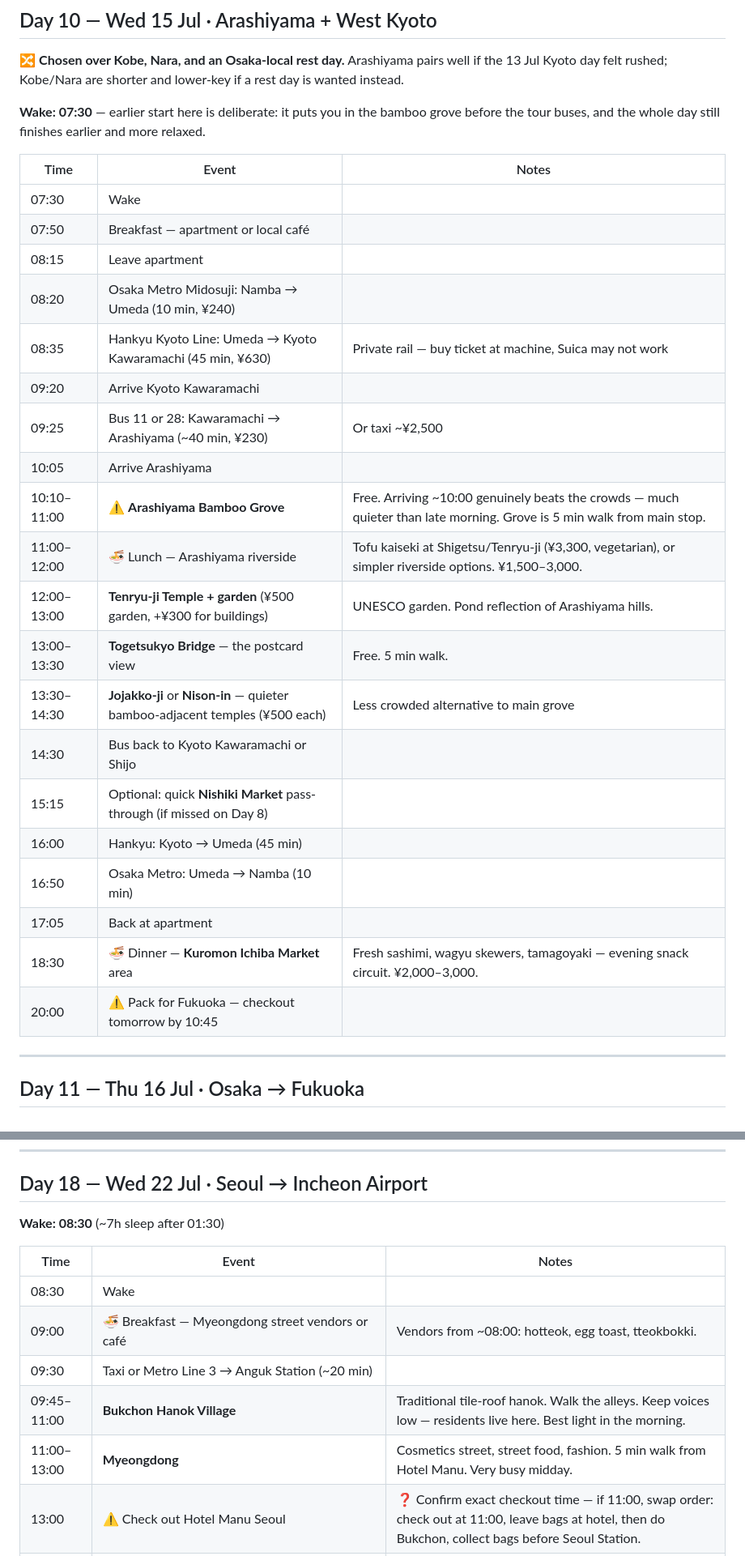
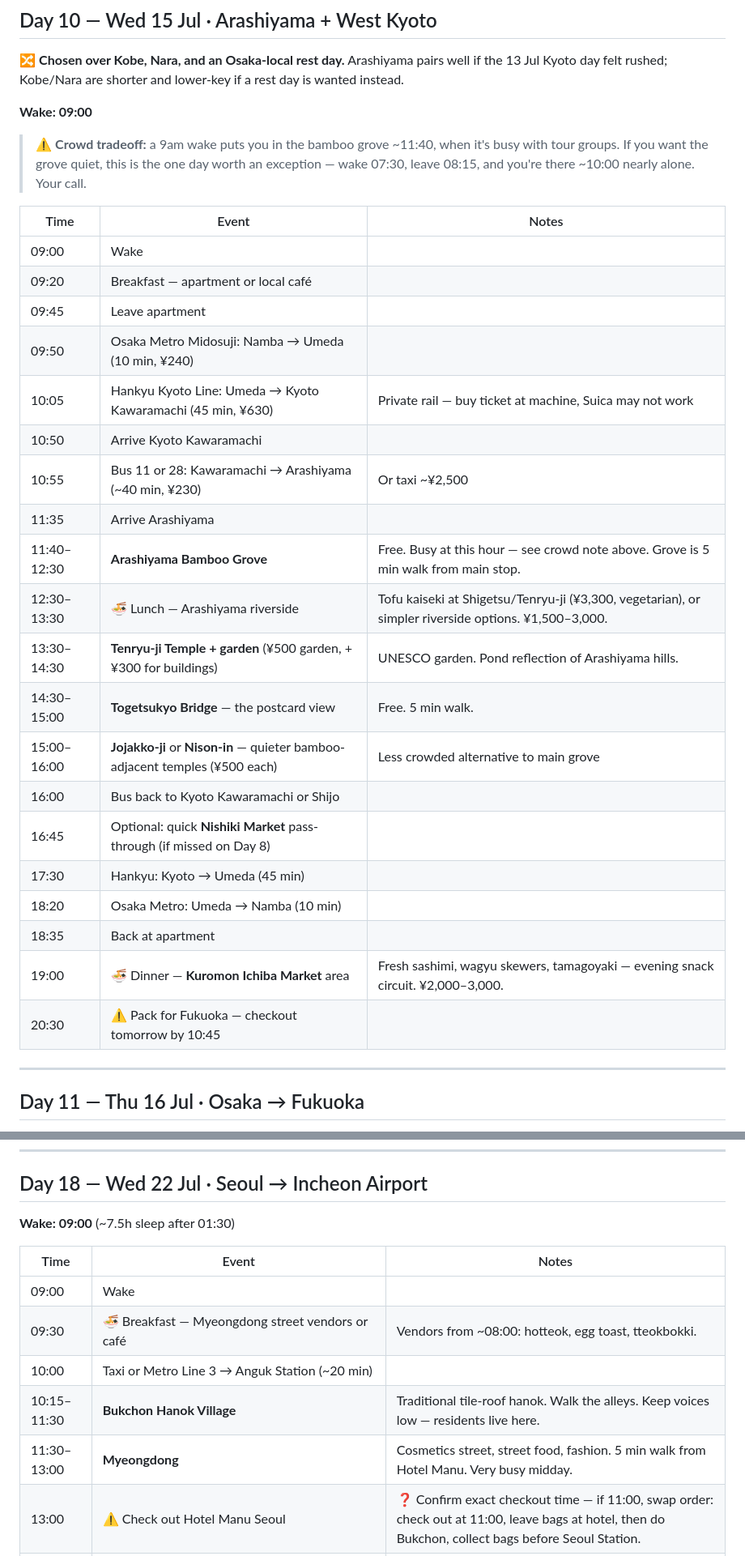
Before and after one commit to astefanovic/JapanKorea2026, a Markdown page: daily-schedule.md, 2 parts joined by grey strips. Shown at 81% size. Drawn GitHub-style.

```diff
--- a/daily-schedule.md
+++ b/daily-schedule.md
@@ -320,30 +320,32 @@
 
 🔀 **Chosen over Kobe, Nara, and an Osaka-local rest day.** Arashiyama pairs well if the 13 Jul Kyoto day felt rushed; Kobe/Nara are shorter and lower-key if a rest day is wanted instead.
 
-**Wake: 07:30** — earlier start here is deliberate: it puts you in the bamboo grove before the tour buses, and the whole day still finishes earlier and more relaxed.
+**Wake: 09:00**
+
+> ⚠️ **Crowd tradeoff:** a 9am wake puts you in the bamboo grove ~11:40, when it's busy with tour groups. If you want the grove quiet, this is the one day worth an exception — wake 07:30, leave 08:15, and you're there ~10:00 nearly alone. Your call.
 
 | Time | Event | Notes |
 |------|-------|-------|
-| 07:30 | Wake | |
-| 07:50 | Breakfast — apartment or local café | |
-| 08:15 | Leave apartment | |
-| 08:20 | Osaka Metro Midosuji: Namba → Umeda (10 min, ¥240) | |
-| 08:35 | Hankyu Kyoto Line: Umeda → Kyoto Kawaramachi (45 min, ¥630) | Private rail — buy ticket at machine, Suica may not work |
-| 09:20 | Arrive Kyoto Kawaramachi | |
-| 09:25 | Bus 11 or 28: Kawaramachi → Arashiyama (~40 min, ¥230) | Or taxi ~¥2,500 |
-| 10:05 | Arrive Arashiyama | |
-| 10:10–11:00 | ⚠️ **Arashiyama Bamboo Grove** | Free. Arriving ~10:00 genuinely beats the crowds — much quieter than late morning. Grove is 5 min walk from main stop. |
-| 11:00–12:00 | 🍜 Lunch — Arashiyama riverside | Tofu kaiseki at Shigetsu/Tenryu-ji (¥3,300, vegetarian), or simpler riverside options. ¥1,500–3,000. |
-| 12:00–13:00 | **Tenryu-ji Temple + garden** (¥500 garden, +¥300 for buildings) | UNESCO garden. Pond reflection of Arashiyama hills. |
-| 13:00–13:30 | **Togetsukyo Bridge** — the postcard view | Free. 5 min walk. |
-| 13:30–14:30 | **Jojakko-ji** or **Nison-in** — quieter bamboo-adjacent temples (¥500 each) | Less crowded alternative to main grove |
-| 14:30 | Bus back to Kyoto Kawaramachi or Shijo | |
-| 15:15 | Optional: quick **Nishiki Market** pass-through (if missed on Day 8) | |
-| 16:00 | Hankyu: Kyoto → Umeda (45 min) | |
-| 16:50 | Osaka Metro: Umeda → Namba (10 min) | |
-| 17:05 | Back at apartment | |
-| 18:30 | 🍜 Dinner — **Kuromon Ichiba Market** area | Fresh sashimi, wagyu skewers, tamagoyaki — evening snack circuit. ¥2,000–3,000. |
-| 20:00 | ⚠️ Pack for Fukuoka — checkout tomorrow by 10:45 | |
+| 09:00 | Wake | |
+| 09:20 | Breakfast — apartment or local café | |
+| 09:45 | Leave apartment | |
+| 09:50 | Osaka Metro Midosuji: Namba → Umeda (10 min, ¥240) | |
+| 10:05 | Hankyu Kyoto Line: Umeda → Kyoto Kawaramachi (45 min, ¥630) | Private rail — buy ticket at machine, Suica may not work |
+| 10:50 | Arrive Kyoto Kawaramachi | |
+| 10:55 | Bus 11 or 28: Kawaramachi → Arashiyama (~40 min, ¥230) | Or taxi ~¥2,500 |
+| 11:35 | Arrive Arashiyama | |
+| 11:40–12:30 | **Arashiyama Bamboo Grove** | Free. Busy at this hour — see crowd note above. Grove is 5 min walk from main stop. |
+| 12:30–13:30 | 🍜 Lunch — Arashiyama riverside | Tofu kaiseki at Shigetsu/Tenryu-ji (¥3,300, vegetarian), or simpler riverside options. ¥1,500–3,000. |
+| 13:30–14:30 | **Tenryu-ji Temple + garden** (¥500 garden, +¥300 for buildings) | UNESCO garden. Pond reflection of Arashiyama hills. |
+| 14:30–15:00 | **Togetsukyo Bridge** — the postcard view | Free. 5 min walk. |
+| 15:00–16:00 | **Jojakko-ji** or **Nison-in** — quieter bamboo-adjacent temples (¥500 each) | Less crowded alternative to main grove |
+| 16:00 | Bus back to Kyoto Kawaramachi or Shijo | |
+| 16:45 | Optional: quick **Nishiki Market** pass-through (if missed on Day 8) | |
+| 17:30 | Hankyu: Kyoto → Umeda (45 min) | |
+| 18:20 | Osaka Metro: Umeda → Namba (10 min) | |
+| 18:35 | Back at apartment | |
+| 19:00 | 🍜 Dinner — **Kuromon Ichiba Market** area | Fresh sashimi, wagyu skewers, tamagoyaki — evening snack circuit. ¥2,000–3,000. |
+| 20:30 | ⚠️ Pack for Fukuoka — checkout tomorrow by 10:45 | |
 
 ---
 
@@ -529,15 +531,15 @@
 
 ## Day 18 — Wed 22 Jul · Seoul → Incheon Airport
 
-**Wake: 08:30** (~7h sleep after 01:30)
+**Wake: 09:00** (~7.5h sleep after 01:30)
 
 | Time | Event | Notes |
 |------|-------|-------|
-| 08:30 | Wake | |
-| 09:00 | 🍜 Breakfast — Myeongdong street vendors or café | Vendors from ~08:00: hotteok, egg toast, tteokbokki. |
-| 09:30 | Taxi or Metro Line 3 → Anguk Station (~20 min) | |
-| 09:45–11:00 | **Bukchon Hanok Village** | Traditional tile-roof hanok. Walk the alleys. Keep voices low — residents live here. Best light in the morning. |
-| 11:00–13:00 | **Myeongdong** | Cosmetics street, street food, fashion. 5 min walk from Hotel Manu. Very busy midday. |
+| 09:00 | Wake | |
+| 09:30 | 🍜 Breakfast — Myeongdong street vendors or café | Vendors from ~08:00: hotteok, egg toast, tteokbokki. |
+| 10:00 | Taxi or Metro Line 3 → Anguk Station (~20 min) | |
+| 10:15–11:30 | **Bukchon Hanok Village** | Traditional tile-roof hanok. Walk the alleys. Keep voices low — residents live here. |
+| 11:30–13:00 | **Myeongdong** | Cosmetics street, street food, fashion. 5 min walk from Hotel Manu. Very busy midday. |
 | 13:00 | ⚠️ Check out Hotel Manu Seoul | ❓ Confirm exact checkout time — if 11:00, swap order: check out at 11:00, leave bags at hotel, then do Bukchon, collect bags before Seoul Station. |
 | 13:30 | Taxi or Metro to Seoul Station (~15 min) | Store bags at **T-Luggage counter, Level 1** (KRW 3,000–7,000/bag) |
 | 14:00–17:30 | Choose one: **Gyeongbokgung Palace** (KRW 3,000, closes 18:00 — hanbok rental at gate) or **Insadong** (antiques, galleries, teahouses) | Gyeongbokgung is 5 min from Anguk (already there from Bukchon) — easiest combo |
```
Also changed, not shown: other parts of daily-schedule.md (+84 -84 lines).
